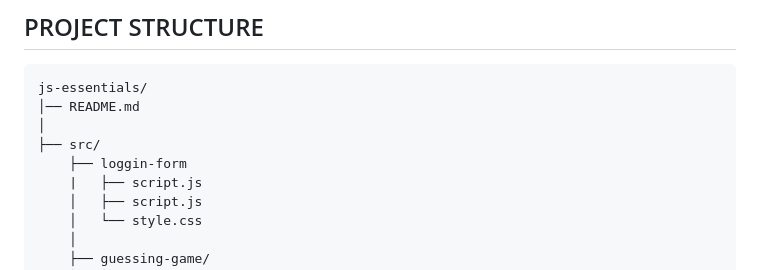
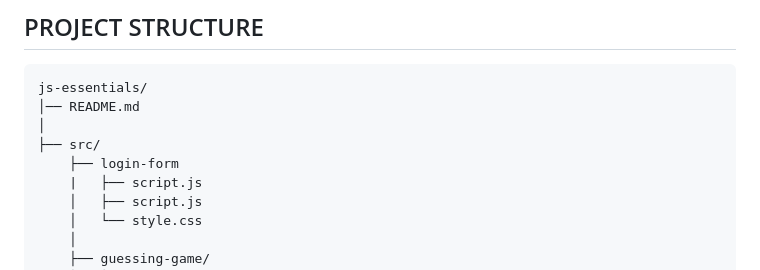
Before and after one commit to ChristosGkovaris/JS-Essentials, a Markdown page: README.md, the part around the change. Rendered like a GitHub page.

```diff
--- a/README.md
+++ b/README.md
@@ -55,7 +55,7 @@ js-essentials/
 │── README.md
 │
 ├── src/
-    ├── loggin-form
+    ├── login-form
     |   ├── script.js
     │   ├── script.js
     │   └── style.css
```
